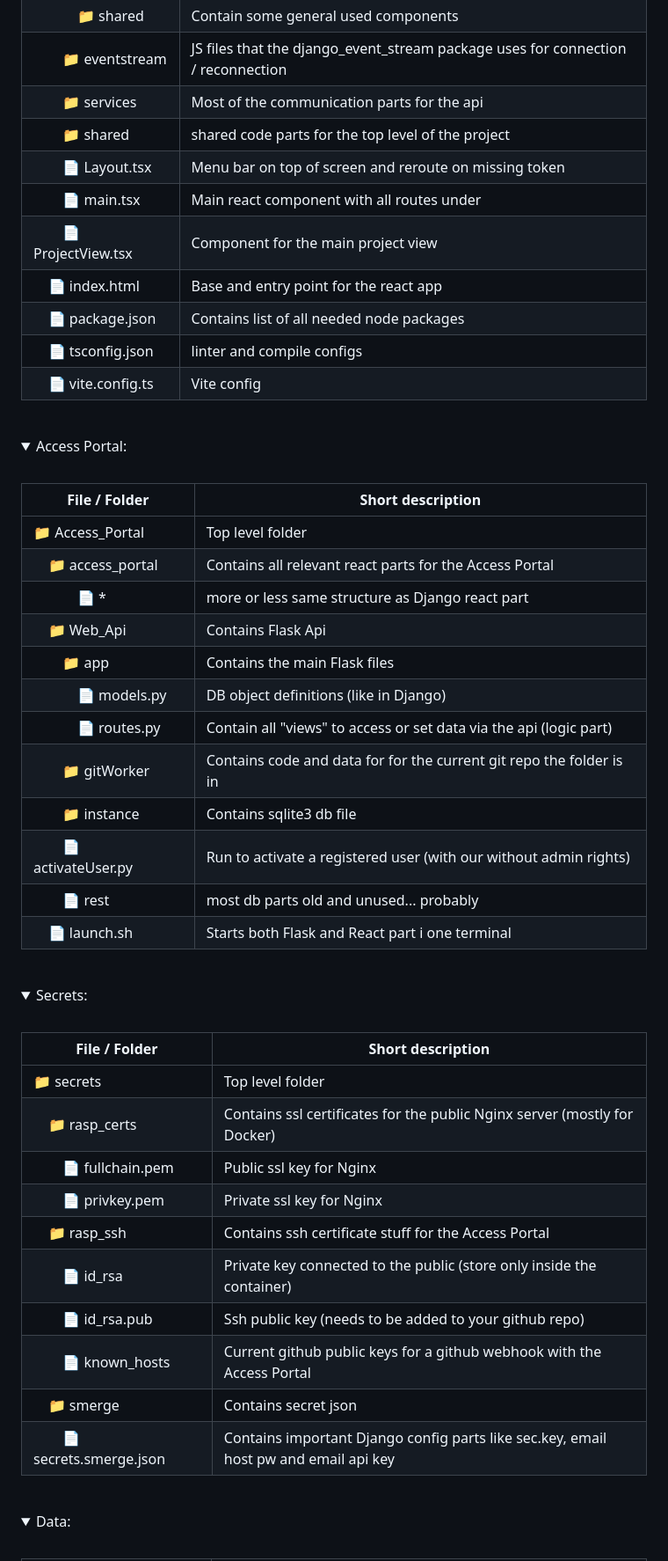
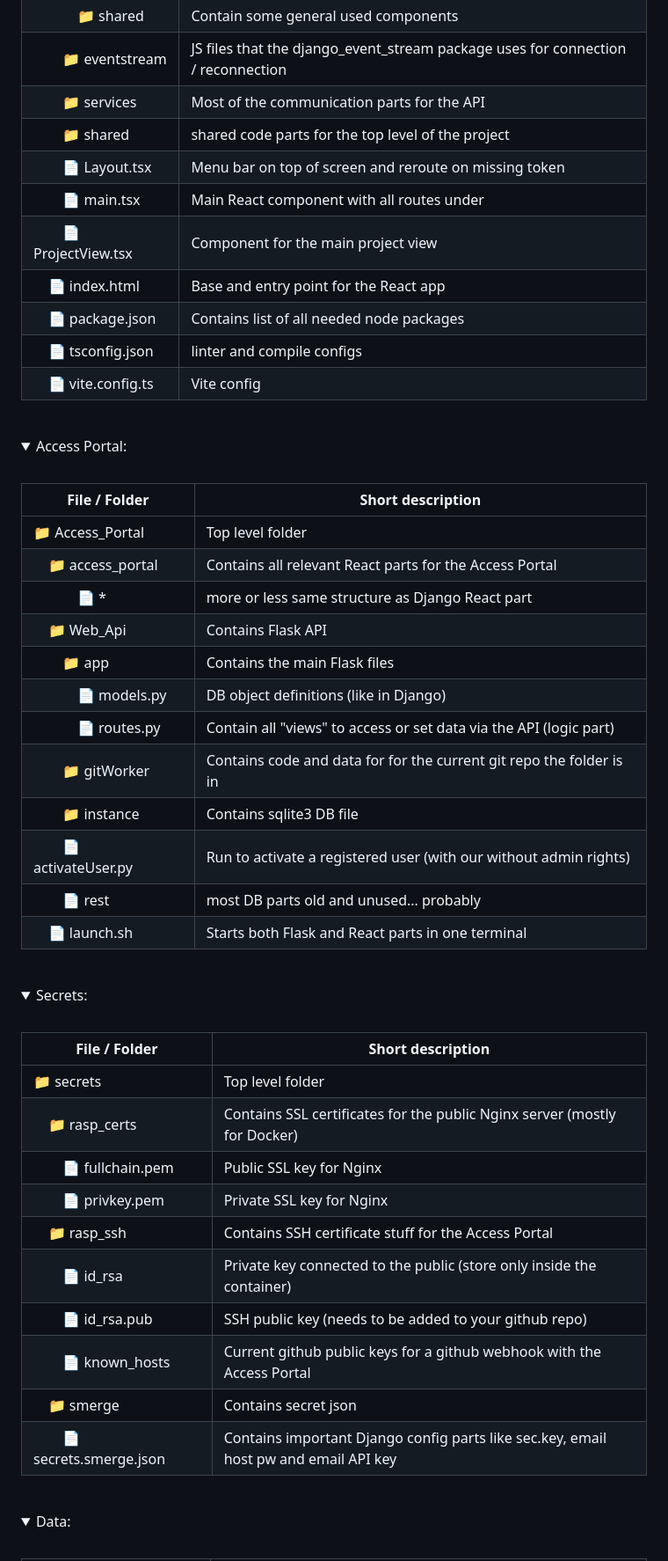
Before and after one commit to manzanillo/smerge, a Markdown page: README.md, the part around one of its changes. Shown at 88% size. Drawn GitHub-style; folded sections open.

Commit message:
fixed typos in readme

```diff
--- a/README.md
+++ b/README.md
@@ -236,12 +236,12 @@ Rough list of project files with short descriptors as direction guide. Files not
 | &nbsp;&nbsp;&nbsp;&nbsp;&nbsp;&nbsp;&nbsp;&nbsp;&nbsp;&nbsp;&nbsp;&nbsp;📁 NodeGraph | Cytoscape / ProjectView specific parts |
 | &nbsp;&nbsp;&nbsp;&nbsp;&nbsp;&nbsp;&nbsp;&nbsp;&nbsp;&nbsp;&nbsp;&nbsp;📁 shared | Contain some general used components |
 | &nbsp;&nbsp;&nbsp;&nbsp;&nbsp;&nbsp;&nbsp;&nbsp;📁 eventstream | JS files that the django_event_stream package uses for connection / reconnection |
-| &nbsp;&nbsp;&nbsp;&nbsp;&nbsp;&nbsp;&nbsp;&nbsp;📁 services | Most of the communication parts for the api |
+| &nbsp;&nbsp;&nbsp;&nbsp;&nbsp;&nbsp;&nbsp;&nbsp;📁 services | Most of the communication parts for the API |
 | &nbsp;&nbsp;&nbsp;&nbsp;&nbsp;&nbsp;&nbsp;&nbsp;📁 shared | shared code parts for the top level of the project |
 | &nbsp;&nbsp;&nbsp;&nbsp;&nbsp;&nbsp;&nbsp;&nbsp;📄 Layout.tsx | Menu bar on top of screen and reroute on missing token |
-| &nbsp;&nbsp;&nbsp;&nbsp;&nbsp;&nbsp;&nbsp;&nbsp;📄 main.tsx | Main react component with all routes under |
+| &nbsp;&nbsp;&nbsp;&nbsp;&nbsp;&nbsp;&nbsp;&nbsp;📄 main.tsx | Main React component with all routes under |
 | &nbsp;&nbsp;&nbsp;&nbsp;&nbsp;&nbsp;&nbsp;&nbsp;📄 ProjectView.tsx | Component for the main project view |
-| &nbsp;&nbsp;&nbsp;&nbsp;📄 index.html | Base and entry point for the react app |
+| &nbsp;&nbsp;&nbsp;&nbsp;📄 index.html | Base and entry point for the React app |
 | &nbsp;&nbsp;&nbsp;&nbsp;📄 package.json | Contains list of all needed node packages |
 | &nbsp;&nbsp;&nbsp;&nbsp;📄 tsconfig.json | linter and compile configs |
 | &nbsp;&nbsp;&nbsp;&nbsp;📄 vite.config.ts | Vite config |
@@ -256,17 +256,17 @@ Rough list of project files with short descriptors as direction guide. Files not
 | File / Folder | Short description |
 | ---------- | ----------------- |
 | 📁 Access_Portal | Top level folder |
-| &nbsp;&nbsp;&nbsp;&nbsp;📁 access_portal | Contains all relevant react parts for the Access Portal |
-| &nbsp;&nbsp;&nbsp;&nbsp;&nbsp;&nbsp;&nbsp;&nbsp;&nbsp;&nbsp;&nbsp;&nbsp;📄 * | more or less same structure as Django react part |
-| &nbsp;&nbsp;&nbsp;&nbsp;📁 Web_Api | Contains Flask Api |
+| &nbsp;&nbsp;&nbsp;&nbsp;📁 access_portal | Contains all relevant React parts for the Access Portal |
+| &nbsp;&nbsp;&nbsp;&nbsp;&nbsp;&nbsp;&nbsp;&nbsp;&nbsp;&nbsp;&nbsp;&nbsp;📄 * | more or less same structure as Django React part |
+| &nbsp;&nbsp;&nbsp;&nbsp;📁 Web_Api | Contains Flask API |
 | &nbsp;&nbsp;&nbsp;&nbsp;&nbsp;&nbsp;&nbsp;&nbsp;📁 app | Contains the main Flask files |
 | &nbsp;&nbsp;&nbsp;&nbsp;&nbsp;&nbsp;&nbsp;&nbsp;&nbsp;&nbsp;&nbsp;&nbsp;📄 models.py | DB object definitions (like in Django) |
-| &nbsp;&nbsp;&nbsp;&nbsp;&nbsp;&nbsp;&nbsp;&nbsp;&nbsp;&nbsp;&nbsp;&nbsp;📄 routes.py | Contain all "views" to access or set data via the api (logic part) |
+| &nbsp;&nbsp;&nbsp;&nbsp;&nbsp;&nbsp;&nbsp;&nbsp;&nbsp;&nbsp;&nbsp;&nbsp;📄 routes.py | Contain all "views" to access or set data via the API (logic part) |
 | &nbsp;&nbsp;&nbsp;&nbsp;&nbsp;&nbsp;&nbsp;&nbsp;📁 gitWorker | Contains code and data for for the current git repo the folder is in |
-| &nbsp;&nbsp;&nbsp;&nbsp;&nbsp;&nbsp;&nbsp;&nbsp;📁 instance | Contains sqlite3 db file |
+| &nbsp;&nbsp;&nbsp;&nbsp;&nbsp;&nbsp;&nbsp;&nbsp;📁 instance | Contains sqlite3 DB file |
 | &nbsp;&nbsp;&nbsp;&nbsp;&nbsp;&nbsp;&nbsp;&nbsp;📄 activateUser.py | Run to activate a registered user (with our without admin rights) |
-| &nbsp;&nbsp;&nbsp;&nbsp;&nbsp;&nbsp;&nbsp;&nbsp;📄 rest | most db parts old and unused... probably |
-| &nbsp;&nbsp;&nbsp;&nbsp;📄 launch.sh | Starts both Flask and React part i one terminal |
+| &nbsp;&nbsp;&nbsp;&nbsp;&nbsp;&nbsp;&nbsp;&nbsp;📄 rest | most DB parts old and unused... probably |
+| &nbsp;&nbsp;&nbsp;&nbsp;📄 launch.sh | Starts both Flask and React parts in one terminal |
 </details>
 
 <br>
@@ -278,15 +278,15 @@ Rough list of project files with short descriptors as direction guide. Files not
 | File / Folder | Short description |
 | ---------- | ----------------- |
 | 📁 secrets | Top level folder |
-| &nbsp;&nbsp;&nbsp;&nbsp;📁 rasp_certs | Contains ssl certificates for the public Nginx server (mostly for Docker) |
-| &nbsp;&nbsp;&nbsp;&nbsp;&nbsp;&nbsp;&nbsp;&nbsp;📄 fullchain.pem | Public ssl key for Nginx |
-| &nbsp;&nbsp;&nbsp;&nbsp;&nbsp;&nbsp;&nbsp;&nbsp;📄 privkey.pem | Private ssl key for Nginx |
-| &nbsp;&nbsp;&nbsp;&nbsp;📁 rasp_ssh | Contains ssh certificate stuff for the Access Portal |
+| &nbsp;&nbsp;&nbsp;&nbsp;📁 rasp_certs | Contains SSL certificates for the public Nginx server (mostly for Docker) |
+| &nbsp;&nbsp;&nbsp;&nbsp;&nbsp;&nbsp;&nbsp;&nbsp;📄 fullchain.pem | Public SSL key for Nginx |
+| &nbsp;&nbsp;&nbsp;&nbsp;&nbsp;&nbsp;&nbsp;&nbsp;📄 privkey.pem | Private SSL key for Nginx |
+| &nbsp;&nbsp;&nbsp;&nbsp;📁 rasp_ssh | Contains SSH certificate stuff for the Access Portal |
 | &nbsp;&nbsp;&nbsp;&nbsp;&nbsp;&nbsp;&nbsp;&nbsp;📄 id_rsa | Private key connected to the public (store only inside the container) |
-| &nbsp;&nbsp;&nbsp;&nbsp;&nbsp;&nbsp;&nbsp;&nbsp;📄 id_rsa.pub | Ssh public key (needs to be added to your github repo) |
+| &nbsp;&nbsp;&nbsp;&nbsp;&nbsp;&nbsp;&nbsp;&nbsp;📄 id_rsa.pub | SSH public key (needs to be added to your github repo) |
 | &nbsp;&nbsp;&nbsp;&nbsp;&nbsp;&nbsp;&nbsp;&nbsp;📄 known_hosts | Current github public keys for a github webhook with the Access Portal |
 | &nbsp;&nbsp;&nbsp;&nbsp;📁 smerge | Contains secret json |
-| &nbsp;&nbsp;&nbsp;&nbsp;&nbsp;&nbsp;&nbsp;&nbsp;📄 secrets.smerge.json | Contains important Django config parts like sec.key, email host pw and email api key |
+| &nbsp;&nbsp;&nbsp;&nbsp;&nbsp;&nbsp;&nbsp;&nbsp;📄 secrets.smerge.json | Contains important Django config parts like sec.key, email host pw and email API key |
 </details>
 
 <br>
```
Also changed, not shown: other parts of README.md (+90 -90 lines).
